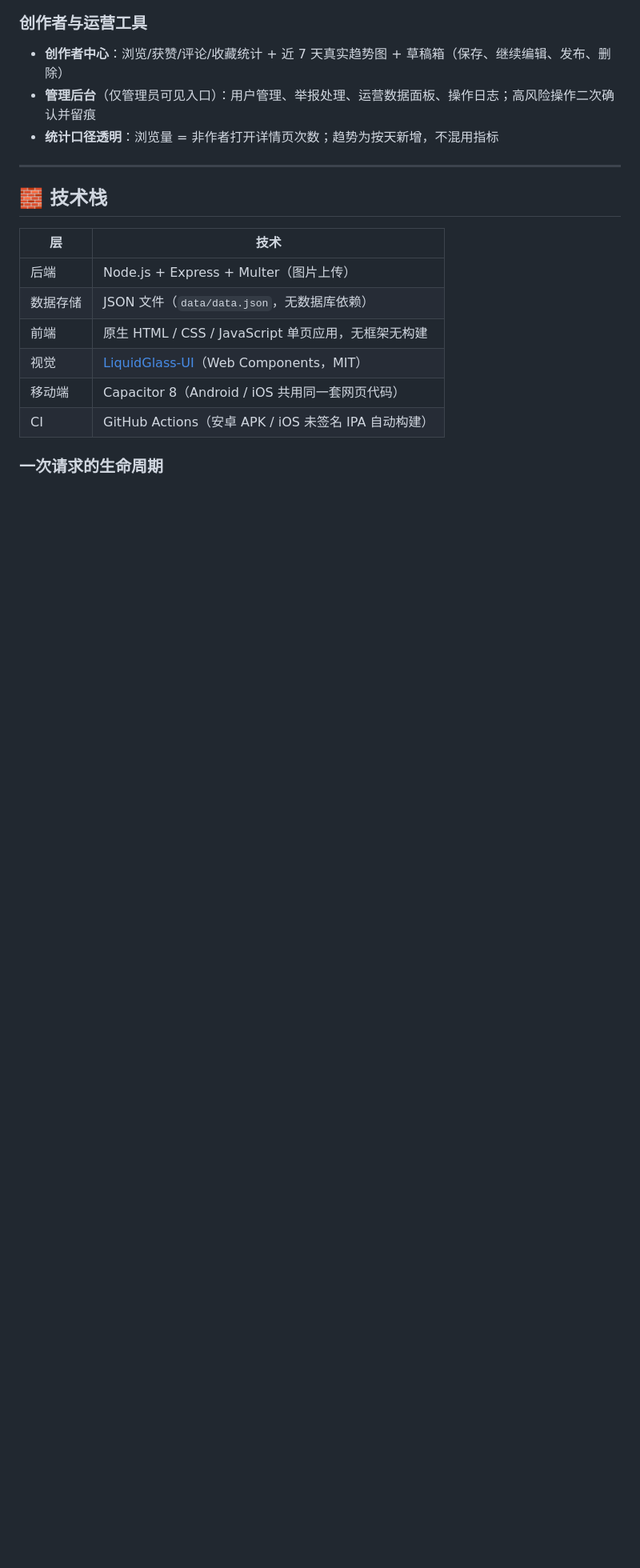
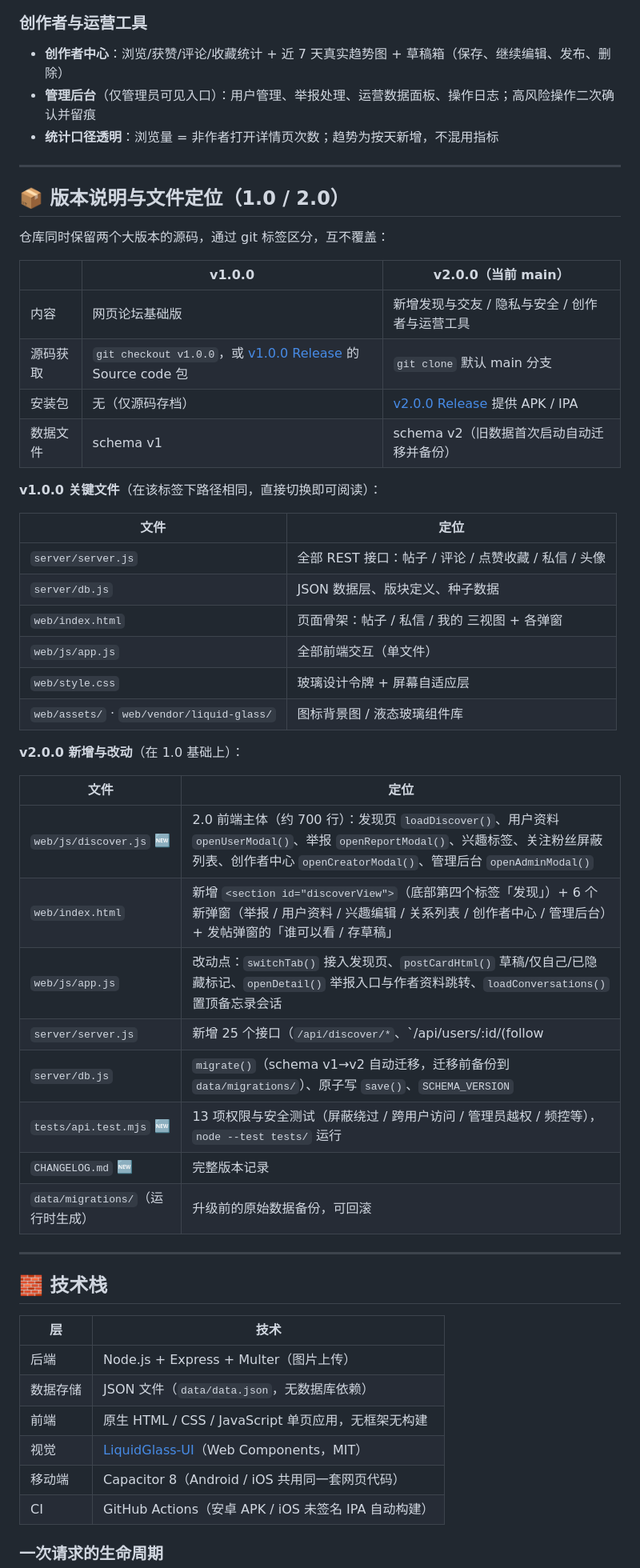
Before and after one commit to adragonhope97-pixel/DGChat, a Markdown page: README.md, the part around the change. Shown at 80% size. GitHub-like rendering; blank space fills up the shorter version.

Commit message:
docs: 新增版本说明与文件定位（1.0/2.0 对照 + 功能文件路径）

```diff
--- a/README.md
+++ b/README.md
@@ -62,6 +62,43 @@
 - **创作者中心**：浏览/获赞/评论/收藏统计 + 近 7 天真实趋势图 + 草稿箱（保存、继续编辑、发布、删除）
 - **管理后台**（仅管理员可见入口）：用户管理、举报处理、运营数据面板、操作日志；高风险操作二次确认并留痕
 - **统计口径透明**：浏览量 = 非作者打开详情页次数；趋势为按天新增，不混用指标
+
+---
+
+## 📦 版本说明与文件定位（1.0 / 2.0）
+
+仓库同时保留两个大版本的源码，通过 git 标签区分，互不覆盖：
+
+| | **v1.0.0** | **v2.0.0**（当前 main） |
+| --- | --- | --- |
+| 内容 | 网页论坛基础版 | 新增发现与交友 / 隐私与安全 / 创作者与运营工具 |
+| 源码获取 | `git checkout v1.0.0`，或 [v1.0.0 Release](https://github.com/adragonhope97-pixel/DGChat/releases/tag/v1.0.0) 的 Source code 包 | `git clone` 默认 main 分支 |
+| 安装包 | 无（仅源码存档） | [v2.0.0 Release](https://github.com/adragonhope97-pixel/DGChat/releases/tag/v2.0.0) 提供 APK / IPA |
+| 数据文件 | schema v1 | schema v2（旧数据首次启动自动迁移并备份） |
+
+**v1.0.0 关键文件**（在该标签下路径相同，直接切换即可阅读）：
+
+| 文件 | 定位 |
+| --- | --- |
+| `server/server.js` | 全部 REST 接口：帖子 / 评论 / 点赞收藏 / 私信 / 头像 |
+| `server/db.js` | JSON 数据层、版块定义、种子数据 |
+| `web/index.html` | 页面骨架：帖子 / 私信 / 我的 三视图 + 各弹窗 |
+| `web/js/app.js` | 全部前端交互（单文件） |
+| `web/style.css` | 玻璃设计令牌 + 屏幕自适应层 |
+| `web/assets/` · `web/vendor/liquid-glass/` | 图标背景图 / 液态玻璃组件库 |
+
+**v2.0.0 新增与改动**（在 1.0 基础上）：
+
+| 文件 | 定位 |
+| --- | --- |
+| `web/js/discover.js` 🆕 | 2.0 前端主体（约 700 行）：发现页 `loadDiscover()`、用户资料 `openUserModal()`、举报 `openReportModal()`、兴趣标签、关注粉丝屏蔽列表、创作者中心 `openCreatorModal()`、管理后台 `openAdminModal()` |
+| `web/index.html` | 新增 `<section id="discoverView">`（底部第四个标签「发现」）+ 6 个新弹窗（举报 / 用户资料 / 兴趣编辑 / 关系列表 / 创作者中心 / 管理后台）+ 发帖弹窗的「谁可以看 / 存草稿」 |
+| `web/js/app.js` | 改动点：`switchTab()` 接入发现页、`postCardHtml()` 草稿/仅自己/已隐藏标记、`openDetail()` 举报入口与作者资料跳转、`loadConversations()` 置顶备忘录会话 |
+| `server/server.js` | 新增 25 个接口（`/api/discover/*`、`/api/users/:id/(follow|block)`、`/api/reports`、`/api/me/creator`、`/api/admin/*`）；权限核心在文件前部：`canViewPost()`（动态可见性统一校验）、`blockedPair()`（屏蔽判断）、`requireAdmin()`、`rateLimit()` |
+| `server/db.js` | `migrate()`（schema v1→v2 自动迁移，迁移前备份到 `data/migrations/`）、原子写 `save()`、`SCHEMA_VERSION` |
+| `tests/api.test.mjs` 🆕 | 13 项权限与安全测试（屏蔽绕过 / 跨用户访问 / 管理员越权 / 频控等），`node --test tests/` 运行 |
+| `CHANGELOG.md` 🆕 | 完整版本记录 |
+| `data/migrations/`（运行时生成） | 升级前的原始数据备份，可回滚 |
 
 ---
 
```
